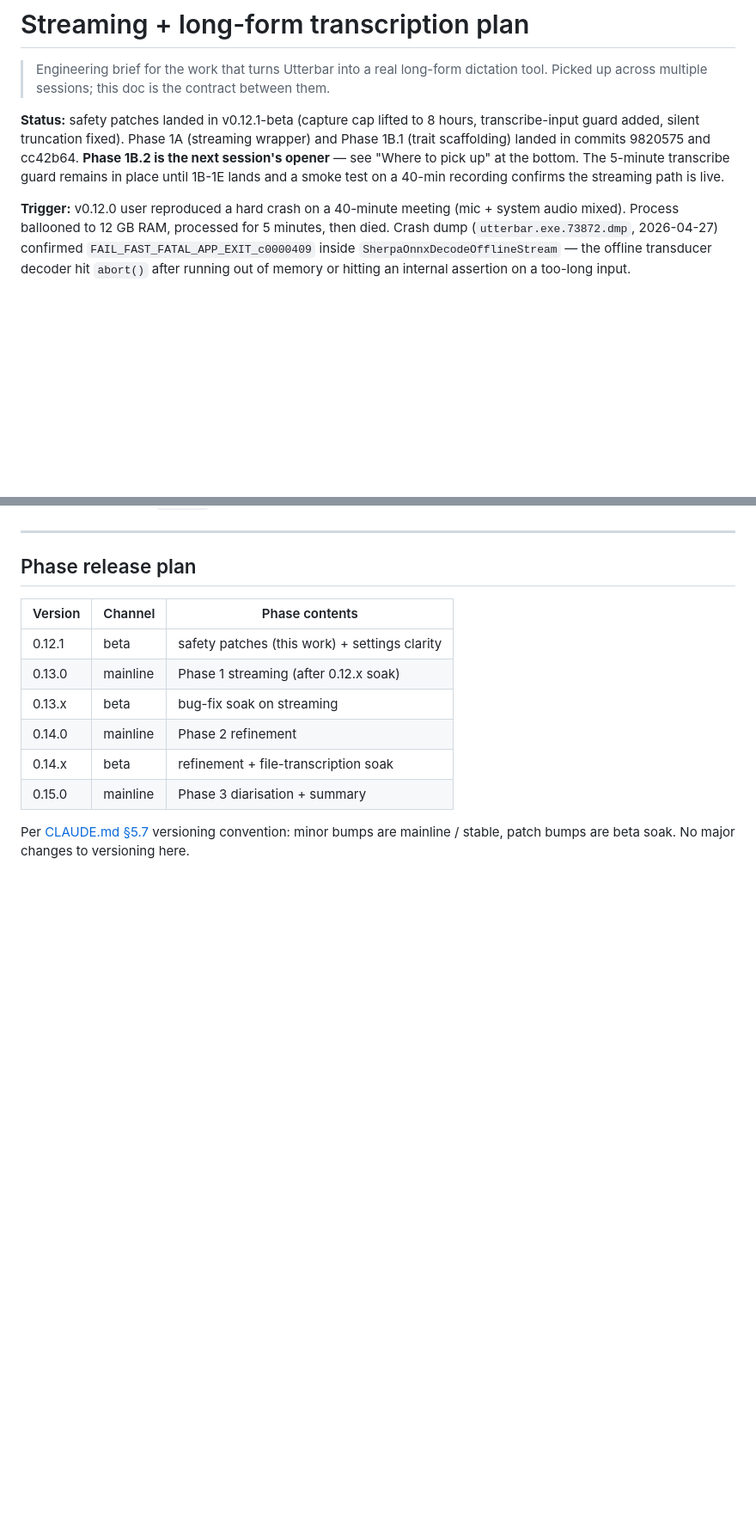
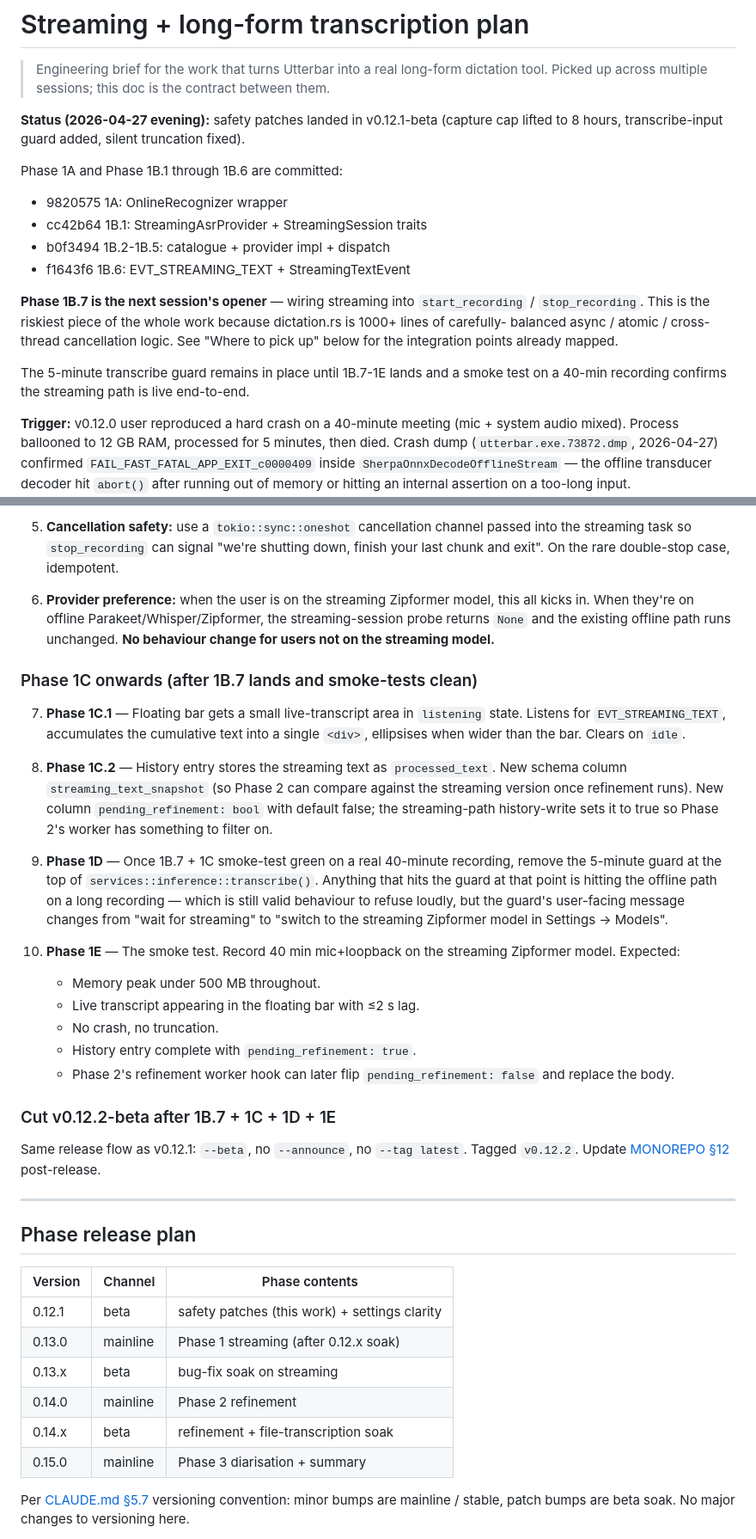
Before and after one commit to badoomtch/Utterbar-App, a Markdown page: STREAMING_PLAN.md, 2 parts joined by grey strips. Shown at 86% size. Rendered like a GitHub page; blank space fills up the shorter version.

```diff
--- a/STREAMING_PLAN.md
+++ b/STREAMING_PLAN.md
@@ -4,13 +4,25 @@
 > dictation tool. Picked up across multiple sessions; this doc is the
 > contract between them.
 
-**Status:** safety patches landed in v0.12.1-beta (capture cap lifted to
-8 hours, transcribe-input guard added, silent truncation fixed). Phase 1A
-(streaming wrapper) and Phase 1B.1 (trait scaffolding) landed
-in commits 9820575 and cc42b64. **Phase 1B.2 is the next session's
-opener** — see "Where to pick up" at the bottom. The 5-minute transcribe
-guard remains in place until 1B-1E lands and a smoke test on a 40-min
-recording confirms the streaming path is live.
+**Status (2026-04-27 evening):** safety patches landed in v0.12.1-beta
+(capture cap lifted to 8 hours, transcribe-input guard added, silent
+truncation fixed).
+
+Phase 1A and Phase 1B.1 through 1B.6 are committed:
+  - 9820575 1A: OnlineRecognizer wrapper
+  - cc42b64 1B.1: StreamingAsrProvider + StreamingSession traits
+  - b0f3494 1B.2-1B.5: catalogue + provider impl + dispatch
+  - f1643f6 1B.6: EVT_STREAMING_TEXT + StreamingTextEvent
+
+**Phase 1B.7 is the next session's opener** — wiring streaming into
+`start_recording` / `stop_recording`. This is the riskiest piece of
+the whole work because dictation.rs is 1000+ lines of carefully-
+balanced async / atomic / cross-thread cancellation logic. See
+"Where to pick up" below for the integration points already mapped.
+
+The 5-minute transcribe guard remains in place until 1B.7-1E lands
+and a smoke test on a 40-min recording confirms the streaming path is
+live end-to-end.
 
 **Trigger:** v0.12.0 user reproduced a hard crash on a 40-minute meeting
 (mic + system audio mixed). Process ballooned to 12 GB RAM, processed for
@@ -456,3 +497,50 @@ dictation flow uses; don't invent new task plumbing.
+5. **Cancellation safety:** use a `tokio::sync::oneshot` cancellation
+   channel passed into the streaming task so `stop_recording` can
+   signal "we're shutting down, finish your last chunk and exit".
+   On the rare double-stop case, idempotent.
+
+6. **Provider preference:** when the user is on the streaming
+   Zipformer model, this all kicks in. When they're on offline
+   Parakeet/Whisper/Zipformer, the streaming-session probe returns
+   `None` and the existing offline path runs unchanged. **No
+   behaviour change for users not on the streaming model.**
+
+### Phase 1C onwards (after 1B.7 lands and smoke-tests clean)
+
+  7. **Phase 1C.1** — Floating bar gets a small live-transcript area
+     in `listening` state. Listens for `EVT_STREAMING_TEXT`,
+     accumulates the cumulative text into a single `<div>`, ellipsises
+     when wider than the bar. Clears on `idle`.
+
+  8. **Phase 1C.2** — History entry stores the streaming text as
+     `processed_text`. New schema column `streaming_text_snapshot`
+     (so Phase 2 can compare against the streaming version once
+     refinement runs). New column `pending_refinement: bool` with
+     default false; the streaming-path history-write sets it to
+     true so Phase 2's worker has something to filter on.
+
+  9. **Phase 1D** — Once 1B.7 + 1C smoke-test green on a real
+     40-minute recording, remove the 5-minute guard at the top of
+     `services::inference::transcribe()`. Anything that hits the
+     guard at that point is hitting the offline path on a long
+     recording — which is still valid behaviour to refuse loudly,
+     but the guard's user-facing message changes from "wait for
+     streaming" to "switch to the streaming Zipformer model in
+     Settings → Models".
+
+  10. **Phase 1E** — The smoke test. Record 40 min mic+loopback on
+      the streaming Zipformer model. Expected:
+        - Memory peak under 500 MB throughout.
+        - Live transcript appearing in the floating bar with ≤2 s lag.
+        - No crash, no truncation.
+        - History entry complete with `pending_refinement: true`.
+        - Phase 2's refinement worker hook can later flip
+          `pending_refinement: false` and replace the body.
+
+### Cut v0.12.2-beta after 1B.7 + 1C + 1D + 1E
+
+Same release flow as v0.12.1: `--beta`, no `--announce`, no `--tag latest`.
+Tagged `v0.12.2`. Update [MONOREPO §12](MONOREPO.md) post-release.
 
 ---
 
```
Also changed, not shown: other parts of STREAMING_PLAN.md (+92 -63 lines).
